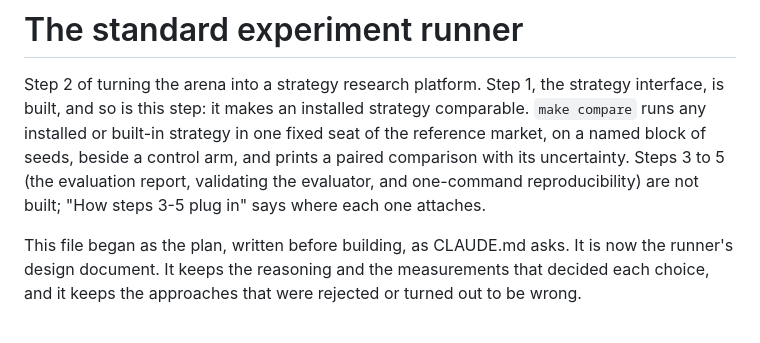
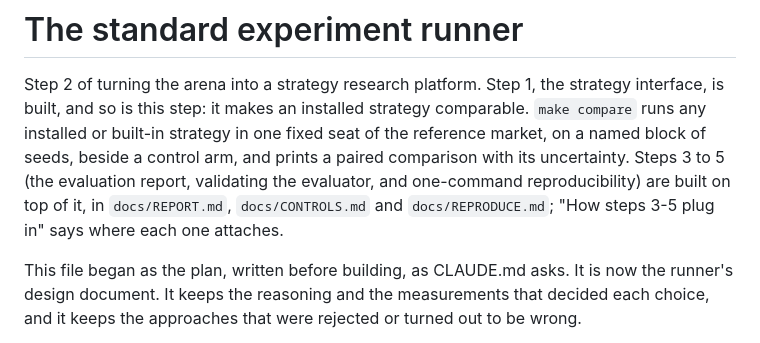
Before and after one commit to PhillysTheBest/exchange-lab, a Markdown page: docs/RUNNER.md, the part around the change. Drawn GitHub-style.

Commit message:
Docs: steps 4 and 5 are built; drop the stale 'not built' lines
docs/RUNNER.md, docs/REPORT.md and docs/CONTROLS.md still said the later steps were not built.
Text only; no code or number changed.

```diff
--- a/docs/RUNNER.md
+++ b/docs/RUNNER.md
@@ -5,8 +5,8 @@ interface, is built, and so is this step: it makes an installed strategy compara
 `make compare` runs any installed or built-in strategy in one fixed seat of the reference
 market, on a named block of seeds, beside a control arm, and prints a paired comparison
 with its uncertainty. Steps 3 to 5 (the evaluation report, validating the evaluator, and
-one-command reproducibility) are not built; "How steps 3-5 plug in" says where each one
-attaches.
+one-command reproducibility) are built on top of it, in `docs/REPORT.md`, `docs/CONTROLS.md`
+and `docs/REPRODUCE.md`; "How steps 3-5 plug in" says where each one attaches.
 
 This file began as the plan, written before building, as CLAUDE.md asks. It is now the
 runner's design document. It keeps the reasoning and the measurements that decided each
```
Also changed, not shown: docs/CONTROLS.md (+2 -1 lines), docs/REPORT.md (+2 -1 lines).
